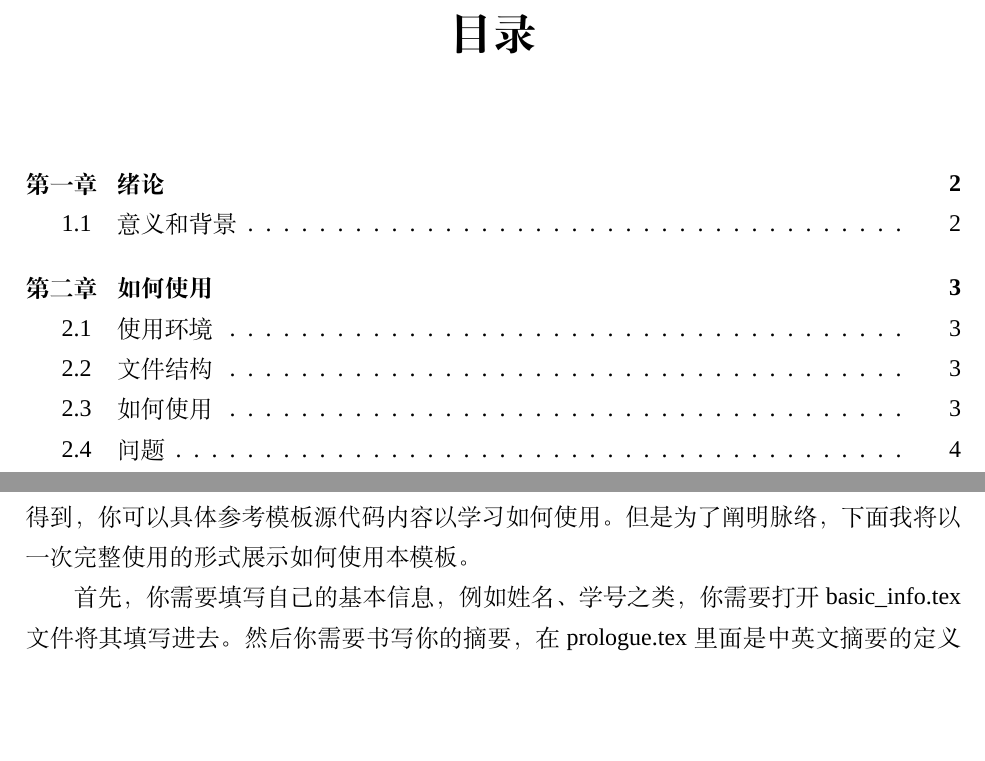
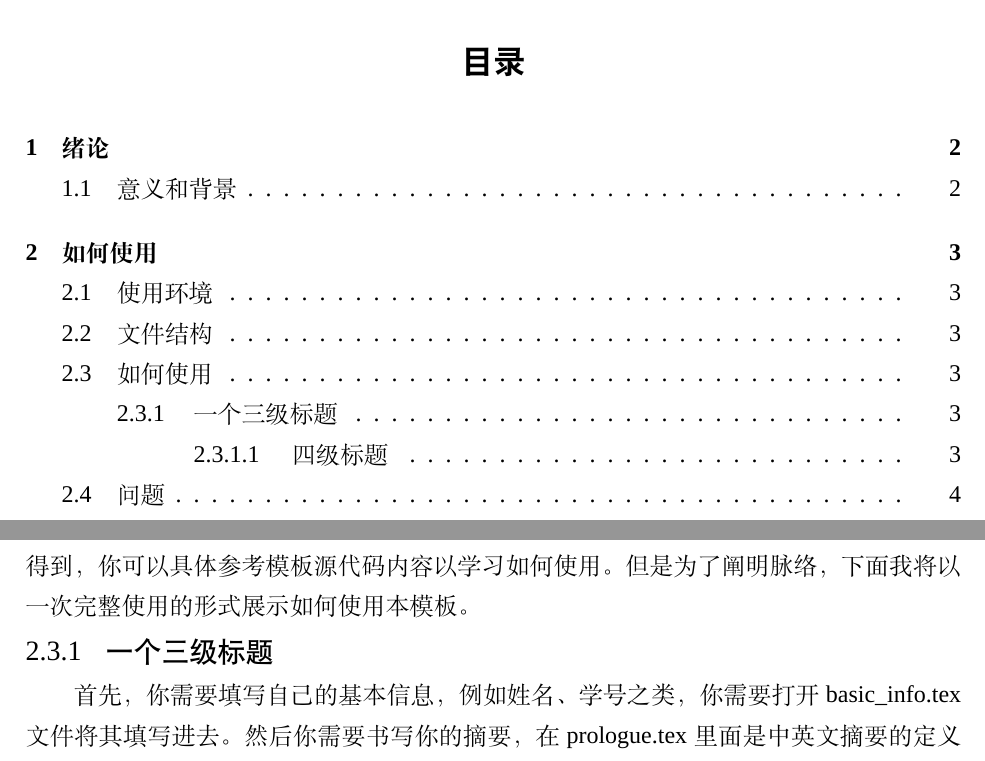
Before and after one commit to dahakawang/scu_thesis_template, a LaTeX thesis (main.tex, which reads adjust.tex, ch02.tex): two parts of pages 4 and 6 of 7, joined at a grey line, cut so that both start at the same text, the shorter picture padded with empty space. Compiled offline with XeLaTeX; a missing font is replaced by an installed copy or a similar font.

Commit message:
modify format,alignment,spacing for chapter (section..etc) title

```diff
--- a/adjust.tex
+++ b/adjust.tex
@@ -133,8 +133,8 @@
 %setting header and footer
 \usepackage{fancyhdr}
 \pagestyle{fancy}
-\lhead{\textcolor[gray]{0.5}{四川大学本科毕业生论文}}
-\rhead{\textcolor[gray]{0.5}{\varTitle}}
+\lhead{\textcolor[gray]{0.5}{\zihao{5} 四川大学本科毕业生论文}}
+\rhead{\textcolor[gray]{0.5}{\zihao{5} \varTitle}}
 
 %miscellaneous and debug
 \CTEXoptions[today=big]
@@ -142,9 +142,36 @@
 %\geometry{showframe=true}
 
 
-%setup section counter
+%setupcounter
 \setcounter{tocdepth}{3}
 \setcounter{secnumdepth}{3}
+%setup chapter format
+\CTEXsetup[beforeskip={-15pt}]{chapter}
+\CTEXsetup[afterskip={10pt}]{chapter}
+\CTEXsetup[name={,}]{chapter}
+\CTEXsetup[number={\arabic{chapter}}]{chapter}
+\CTEXsetup[nameformat={\zihao{3} \bfseries \heiti}]{chapter}
+\CTEXsetup[titleformat={\zihao{3} \bfseries \heiti}]{chapter}
+%setup section format
+\CTEXsetup[beforeskip={10pt}]{section}
+\CTEXsetup[afterskip={10pt}]{section}
+\CTEXsetup[format={\raggedright}]{section}
+\CTEXsetup[nameformat={\zihao{-3}  \heiti}]{section}
+\CTEXsetup[titleformat={\zihao{-3} \heiti}]{section}
+%setup subsection format
+\CTEXsetup[beforeskip={0pt}]{subsection}
+\CTEXsetup[afterskip={1pt}]{subsection}
+\CTEXsetup[format={\raggedright}]{subsection}
+\CTEXsetup[nameformat={\zihao{4}  \heiti}]{subsection}
+\CTEXsetup[titleformat={\zihao{4} \heiti}]{subsection}
+%setup subsubsection format
+\CTEXsetup[beforeskip={0pt}]{subsubsection}
+\CTEXsetup[afterskip={1pt}]{subsubsection}
+\CTEXsetup[format={\raggedright}]{subsubsection}
+\CTEXsetup[nameformat={\zihao{-4}  \heiti}]{subsubsection}
+\CTEXsetup[titleformat={\zihao{-4} \heiti}]{subsubsection}
+% let the chapter pages display headers
+\fancypagestyle{plain}{}
 
 %setup font
 \usepackage{fontspec}
--- a/ch02.tex
+++ b/ch02.tex
@@ -16,8 +16,10 @@
 
 \section{如何使用}
 首先说明一下，本教程是一篇self-contained的文章，本文章是直接编译本\LaTeX 模板得到，你可以具体参考模板源代码内容以学习如何使用。但是为了阐明脉络， 下面我将以一次完整使用的形式展示如何使用本模板。
-
-首先，你需要填写自己的基本信息，例如姓名、学号之类，你需要打开basic\_info.tex文件将其填写进去。然后你需要书写你的摘要，在prologue.tex里面是中英文摘要的定义处，你可以在其中编写摘要。假设你是\LaTeX 的老用户，你可能需要自己包含一些Package，那么你可以在main.tex中添加usepackage命令。另外，随着章节数目增多，你可以自行新建chxx.tex文件，并将其在main.tex中用include指令包含进来。最后，为了编译你的论文，你需要使用xelatex命令。不过目前Windows用户可以直接双击make.bat生成论文。
+\subsection{一个三级标题}
+首先，你需要填写自己的基本信息，例如姓名、学号之类，你需要打开basic\_info.tex文件将其填写进去。然后你需要书写你的摘要，在prologue.tex里面是中英文摘要的定义处，你可以在其中编写摘要。假设你是\LaTeX 的老用户，你可能需要自己包含一些Package，那么你可以在main.tex中添加usepackage命令。
+\subsubsection{四级标题}
+另外，随着章节数目增多，你可以自行新建chxx.tex文件，并将其在main.tex中用include指令包含进来。最后，为了编译你的论文，你需要使用xelatex命令。不过目前Windows用户可以直接双击make.bat生成论文。
 
 \section{问题}
 \begin{enumerate}
```
Also changed, not shown: main.tex (+1 -1 lines).
